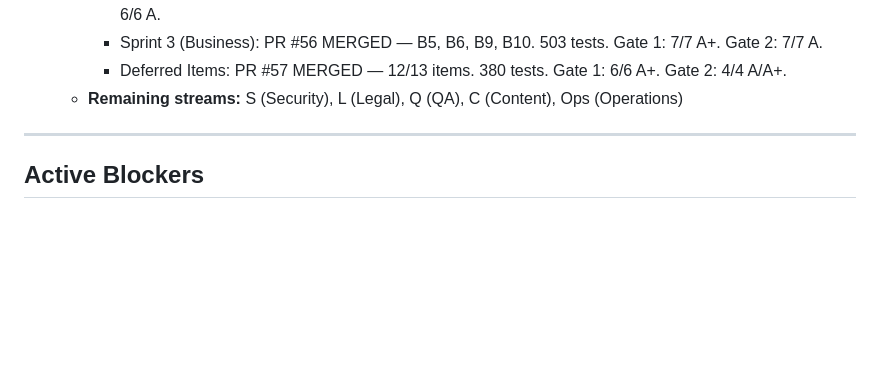
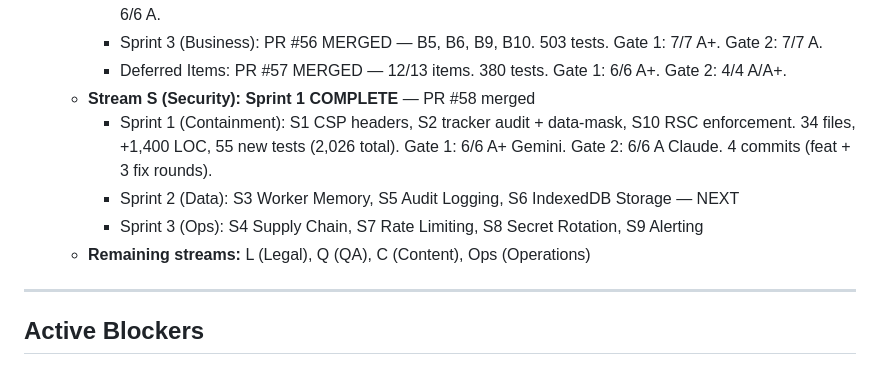
Before and after one commit to merkababa/mergenix, a Markdown page: PROGRESS.md, the part around the change. Drawn GitHub-style; blank space fills up the shorter version.

Commit message:
docs: update PROGRESS.md — Stream S Sprint 1 complete, PR #58 merged

```diff
--- a/PROGRESS.md
+++ b/PROGRESS.md
@@ -164,7 +164,11 @@
      - Sprint 2 (ZK Pivot + GDPR): PR #55 MERGED — B13, B7, B8, B12. 245 tests. Gate 1: 6/6 A. Gate 2: 6/6 A.
      - Sprint 3 (Business): PR #56 MERGED — B5, B6, B9, B10. 503 tests. Gate 1: 7/7 A+. Gate 2: 7/7 A.
      - Deferred Items: PR #57 MERGED — 12/13 items. 380 tests. Gate 1: 6/6 A+. Gate 2: 4/4 A/A+.
-   - **Remaining streams:** S (Security), L (Legal), Q (QA), C (Content), Ops (Operations)
+   - **Stream S (Security): Sprint 1 COMPLETE** — PR #58 merged
+     - Sprint 1 (Containment): S1 CSP headers, S2 tracker audit + data-mask, S10 RSC enforcement. 34 files, +1,400 LOC, 55 new tests (2,026 total). Gate 1: 6/6 A+ Gemini. Gate 2: 6/6 A Claude. 4 commits (feat + 3 fix rounds).
+     - Sprint 2 (Data): S3 Worker Memory, S5 Audit Logging, S6 IndexedDB Storage — NEXT
+     - Sprint 3 (Ops): S4 Supply Chain, S7 Rate Limiting, S8 Secret Rotation, S9 Alerting
+   - **Remaining streams:** L (Legal), Q (QA), C (Content), Ops (Operations)
 
 ---
 
```
